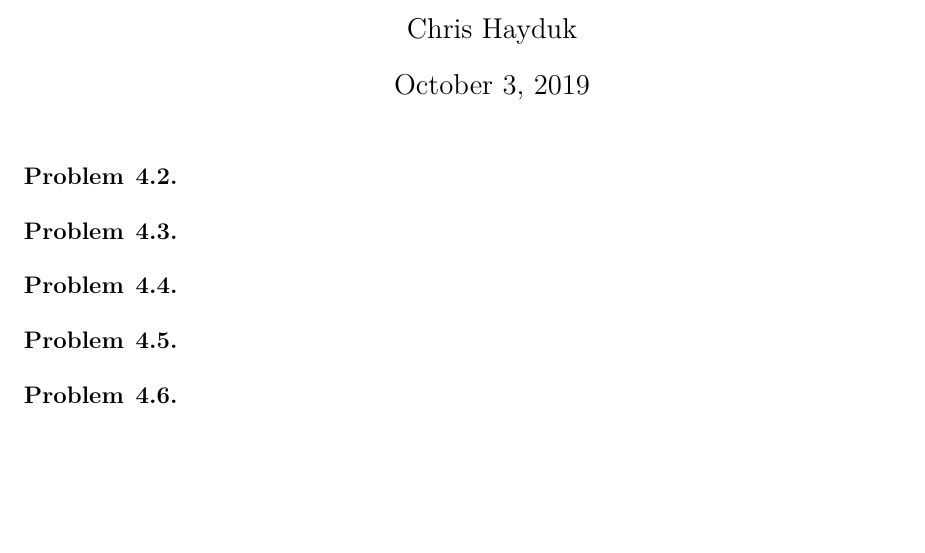
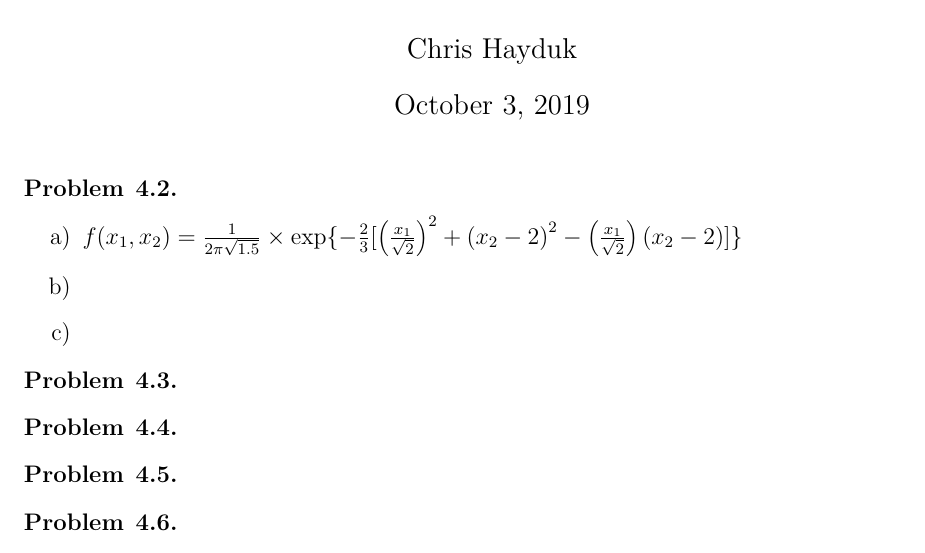
Before and after one commit to ChrisHayduk/Advanced-Mathematical-Statistics, a LaTeX problem sheet (Assignment #2/assignment_2.tex): part of the page, cut so that both start at the same text, the shorter picture padded with empty space. Compiled offline with pdfLaTeX.

Commit message:
Started Q1

```diff
--- a/Assignment #2/assignment_2.tex
+++ b/Assignment #2/assignment_2.tex
@@ -96,6 +96,15 @@
 \begin{problem}{4.2}
 \end{problem}
 
+\begin{enumerate}[a)]
+
+\item $f(x_1, x_2) = \frac{1}{2\pi\sqrt{1.5}} \times \exp\{-\frac{2}{3}[\left(\frac{x_1}{\sqrt{2}}\right)^2 + \left(x_2 - 2\right)^2 - \left(\frac{x_1}{\sqrt{2}}\right)\left(x_2 - 2\right)]\}$
+
+\item
+
+\item
+
+\end{enumerate}
 
 \begin{problem}{4.3}
 \end{problem}
```
Also changed, not shown: Assignment #2/assignment_2-concordance.tex (+1 -1 lines), Assignment #2/assignment_2.pdf, 3 other files.
